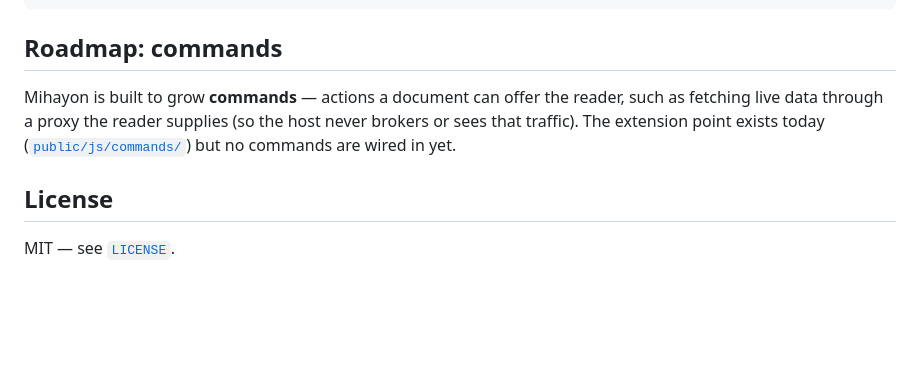
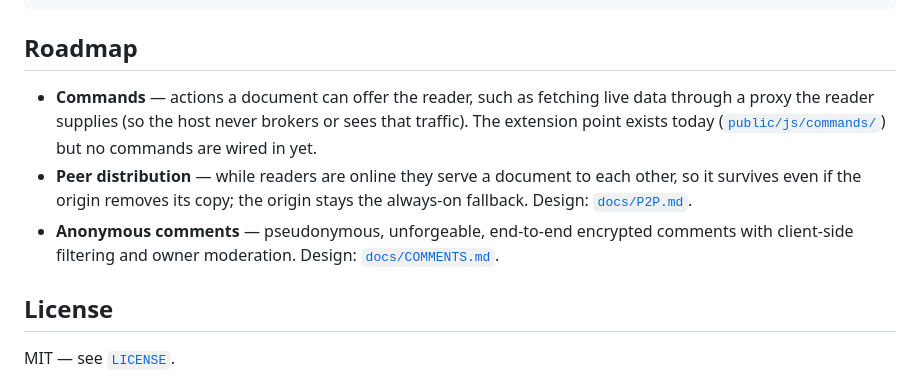
Before and after one commit to chezbug/mihayon, a Markdown page: README.md, the part around the change. Drawn GitHub-style; blank space fills up the shorter version.

````diff
--- a/README.md
+++ b/README.md
@@ -93,12 +93,18 @@ docs/ARCHITECTURE.md  threat model and crypto design
 test/              server integration tests
 ```
 
-## Roadmap: commands
+## Roadmap
 
-Mihayon is built to grow **commands** — actions a document can offer the reader,
-such as fetching live data through a proxy the reader supplies (so the host never
-brokers or sees that traffic). The extension point exists today
-([`public/js/commands/`](public/js/commands/)) but no commands are wired in yet.
+- **Commands** — actions a document can offer the reader, such as fetching live
+  data through a proxy the reader supplies (so the host never brokers or sees
+  that traffic). The extension point exists today
+  ([`public/js/commands/`](public/js/commands/)) but no commands are wired in yet.
+- **Peer distribution** — while readers are online they serve a document to each
+  other, so it survives even if the origin removes its copy; the origin stays the
+  always-on fallback. Design: [`docs/P2P.md`](docs/P2P.md).
+- **Anonymous comments** — pseudonymous, unforgeable, end-to-end encrypted
+  comments with client-side filtering and owner moderation. Design:
+  [`docs/COMMENTS.md`](docs/COMMENTS.md).
 
 ## License
 
````
Also changed, not shown: docs/COMMENTS.md (added, +141 -0 lines), docs/P2P.md (added, +174 -0 lines).
